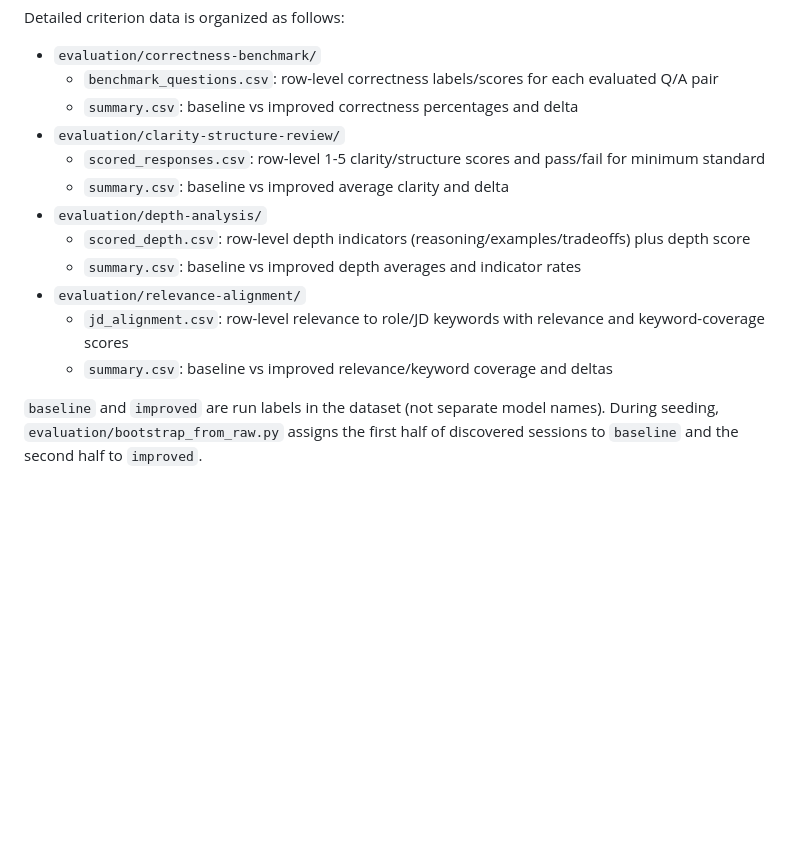
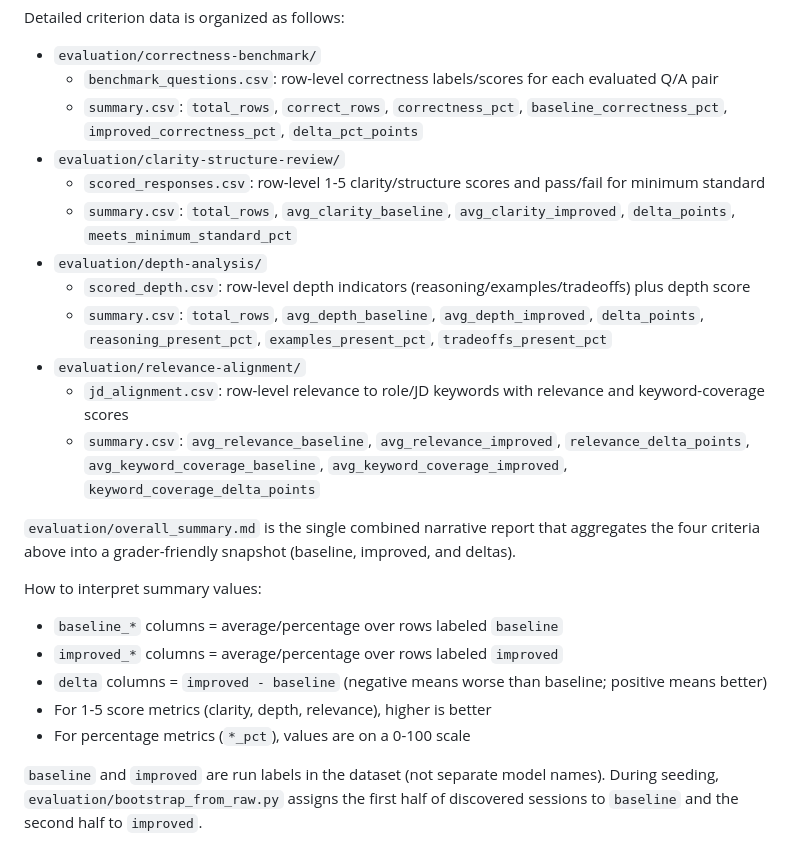
Before and after one commit to jasminek12/agentic-ai-project, a Markdown page: README.md, the part around the change. Drawn GitHub-style; blank space fills up the shorter version.

Commit message:
Adding more explanation

```diff
--- a/README.md
+++ b/README.md
@@ -431,16 +431,25 @@ Generated evidence files include:
 Detailed criterion data is organized as follows:
 - `evaluation/correctness-benchmark/`
   - `benchmark_questions.csv`: row-level correctness labels/scores for each evaluated Q/A pair
-  - `summary.csv`: baseline vs improved correctness percentages and delta
+  - `summary.csv`: `total_rows`, `correct_rows`, `correctness_pct`, `baseline_correctness_pct`, `improved_correctness_pct`, `delta_pct_points`
 - `evaluation/clarity-structure-review/`
   - `scored_responses.csv`: row-level 1-5 clarity/structure scores and pass/fail for minimum standard
-  - `summary.csv`: baseline vs improved average clarity and delta
+  - `summary.csv`: `total_rows`, `avg_clarity_baseline`, `avg_clarity_improved`, `delta_points`, `meets_minimum_standard_pct`
 - `evaluation/depth-analysis/`
   - `scored_depth.csv`: row-level depth indicators (reasoning/examples/tradeoffs) plus depth score
-  - `summary.csv`: baseline vs improved depth averages and indicator rates
+  - `summary.csv`: `total_rows`, `avg_depth_baseline`, `avg_depth_improved`, `delta_points`, `reasoning_present_pct`, `examples_present_pct`, `tradeoffs_present_pct`
 - `evaluation/relevance-alignment/`
   - `jd_alignment.csv`: row-level relevance to role/JD keywords with relevance and keyword-coverage scores
-  - `summary.csv`: baseline vs improved relevance/keyword coverage and deltas
+  - `summary.csv`: `avg_relevance_baseline`, `avg_relevance_improved`, `relevance_delta_points`, `avg_keyword_coverage_baseline`, `avg_keyword_coverage_improved`, `keyword_coverage_delta_points`
+
+`evaluation/overall_summary.md` is the single combined narrative report that aggregates the four criteria above into a grader-friendly snapshot (baseline, improved, and deltas).
+
+How to interpret summary values:
+- `baseline_*` columns = average/percentage over rows labeled `baseline`
+- `improved_*` columns = average/percentage over rows labeled `improved`
+- `delta` columns = `improved - baseline` (negative means worse than baseline; positive means better)
+- For 1-5 score metrics (clarity, depth, relevance), higher is better
+- For percentage metrics (`*_pct`), values are on a 0-100 scale
 
 `baseline` and `improved` are run labels in the dataset (not separate model names). During seeding, `evaluation/bootstrap_from_raw.py` assigns the first half of discovered sessions to `baseline` and the second half to `improved`.
 
```
